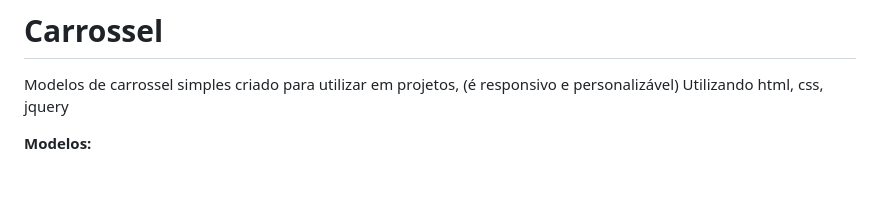
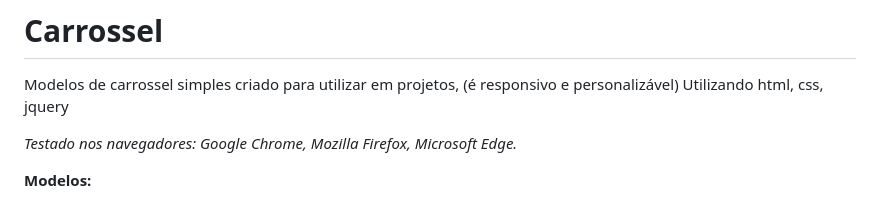
Before and after one commit to GustavoAlbonico/carrossel, a Markdown page: README.md, the part around the change. Drawn GitHub-style; blank space fills up the shorter version.

Commit message:
docs - atualizando readme

```diff
--- a/README.md
+++ b/README.md
@@ -1,6 +1,8 @@
 # Carrossel
 Modelos de carrossel simples criado para utilizar em projetos, (é responsivo e personalizável)
 Utilizando html, css, jquery
+
+<i>Testado nos navegadores: Google Chrome, Mozilla Firefox, Microsoft Edge.</i>
 
 **Modelos:**
 
```
